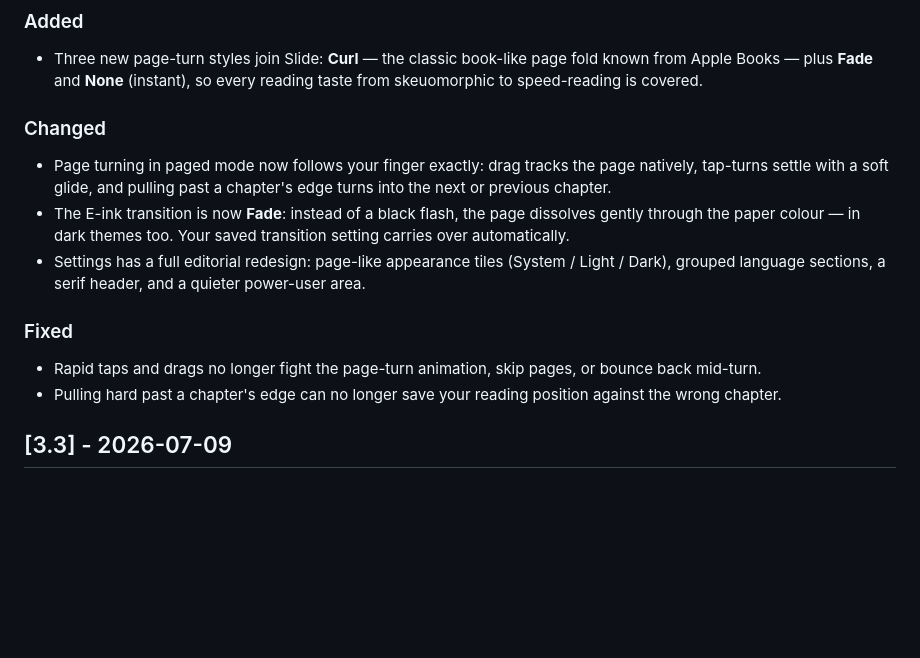
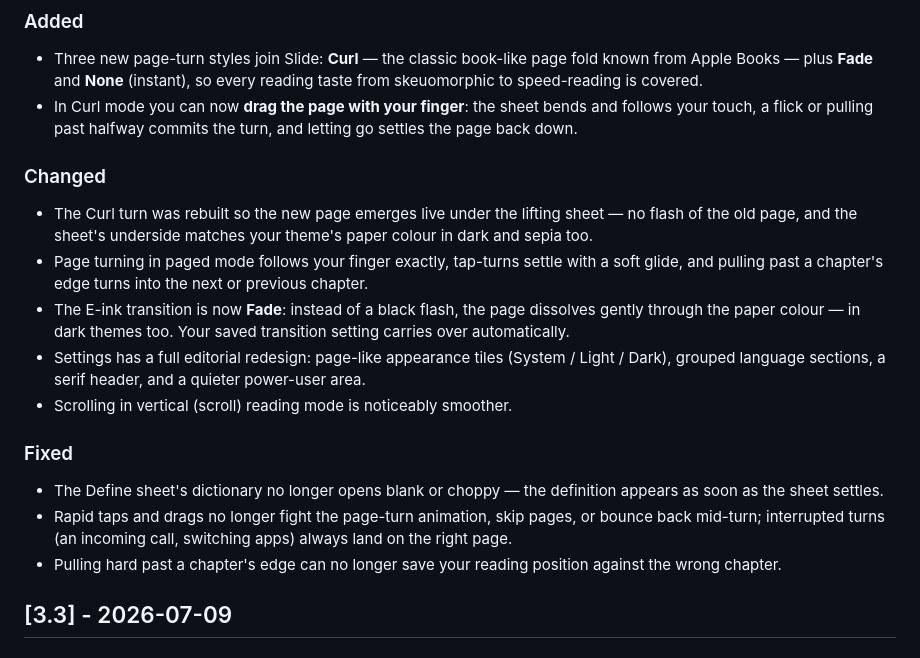
Before and after one commit to karsai20/nativread, a Markdown page: CHANGELOG.md, the part around one of its changes. GitHub-like rendering; blank space fills up the shorter version.

Commit message:
chore: changelog and TODOS for v3.4 final scope

```diff
--- a/CHANGELOG.md
+++ b/CHANGELOG.md
@@ -7,14 +7,18 @@ The format is based on [Keep a Changelog](https://keepachangelog.com/).
 
 ### Added
 - Three new page-turn styles join Slide: **Curl** — the classic book-like page fold known from Apple Books — plus **Fade** and **None** (instant), so every reading taste from skeuomorphic to speed-reading is covered.
+- In Curl mode you can now **drag the page with your finger**: the sheet bends and follows your touch, a flick or pulling past halfway commits the turn, and letting go settles the page back down.
 
 ### Changed
-- Page turning in paged mode now follows your finger exactly: drag tracks the page natively, tap-turns settle with a soft glide, and pulling past a chapter's edge turns into the next or previous chapter.
+- The Curl turn was rebuilt so the new page emerges live under the lifting sheet — no flash of the old page, and the sheet's underside matches your theme's paper colour in dark and sepia too.
+- Page turning in paged mode follows your finger exactly, tap-turns settle with a soft glide, and pulling past a chapter's edge turns into the next or previous chapter.
 - The E-ink transition is now **Fade**: instead of a black flash, the page dissolves gently through the paper colour — in dark themes too. Your saved transition setting carries over automatically.
 - Settings has a full editorial redesign: page-like appearance tiles (System / Light / Dark), grouped language sections, a serif header, and a quieter power-user area.
+- Scrolling in vertical (scroll) reading mode is noticeably smoother.
 
 ### Fixed
-- Rapid taps and drags no longer fight the page-turn animation, skip pages, or bounce back mid-turn.
+- The Define sheet's dictionary no longer opens blank or choppy — the definition appears as soon as the sheet settles.
+- Rapid taps and drags no longer fight the page-turn animation, skip pages, or bounce back mid-turn; interrupted turns (an incoming call, switching apps) always land on the right page.
 - Pulling hard past a chapter's edge can no longer save your reading position against the wrong chapter.
 
 ## [3.3] - 2026-07-09
```
Also changed, not shown: other parts of CHANGELOG.md (+1 -1 lines), TODOS.md (+5 -5 lines).
